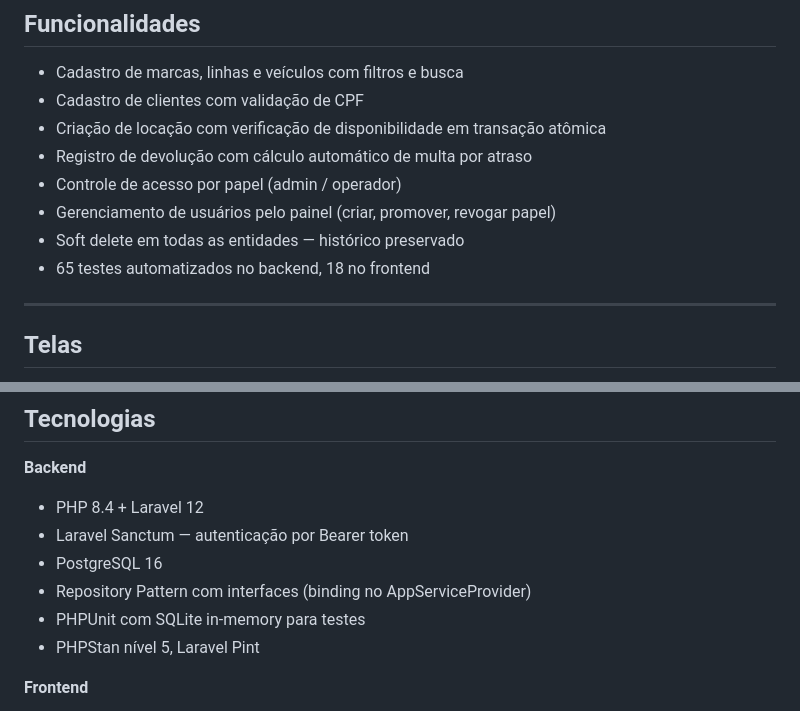
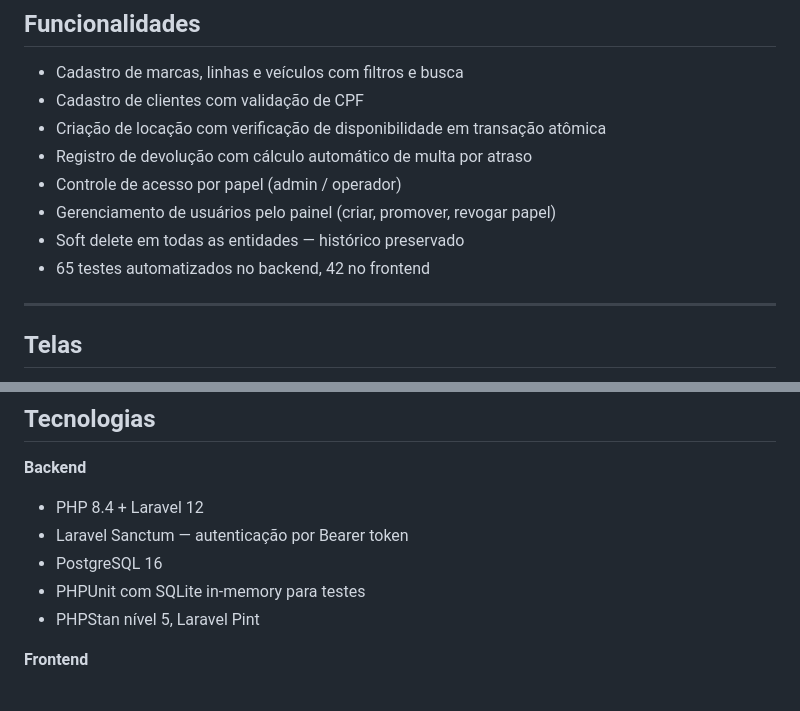
Before and after one commit to ItamarJuniorDEV/car-rental-api, a Markdown page: README.md, 2 parts joined by grey strips. GitHub-like rendering.

Commit message:
docs: atualizar README com arquitetura atual

```diff
--- a/README.md
+++ b/README.md
@@ -17,7 +17,7 @@ Desenvolvi esse projeto a partir de uma conversa com o dono de uma locadora pequ
 - Controle de acesso por papel (admin / operador)
 - Gerenciamento de usuários pelo painel (criar, promover, revogar papel)
 - Soft delete em todas as entidades — histórico preservado
-- 65 testes automatizados no backend, 18 no frontend
+- 65 testes automatizados no backend, 42 no frontend
 
 ---
 
@@ -187,7 +187,6 @@ erDiagram
 - PHP 8.4 + Laravel 12
 - Laravel Sanctum — autenticação por Bearer token
 - PostgreSQL 16
-- Repository Pattern com interfaces (binding no AppServiceProvider)
 - PHPUnit com SQLite in-memory para testes
 - PHPStan nível 5, Laravel Pint
 
```
Also changed, not shown: other parts of README.md (+4 -4 lines).
